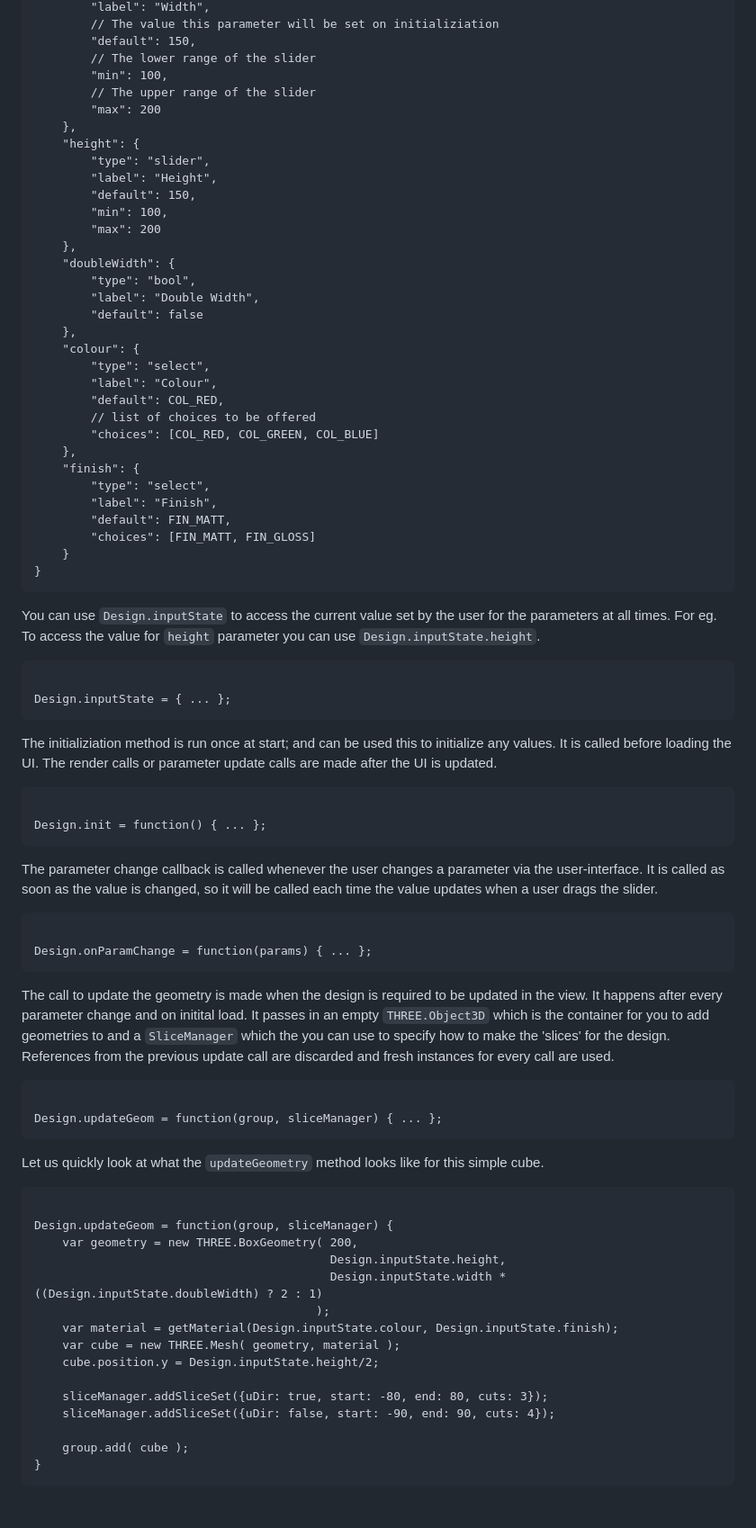
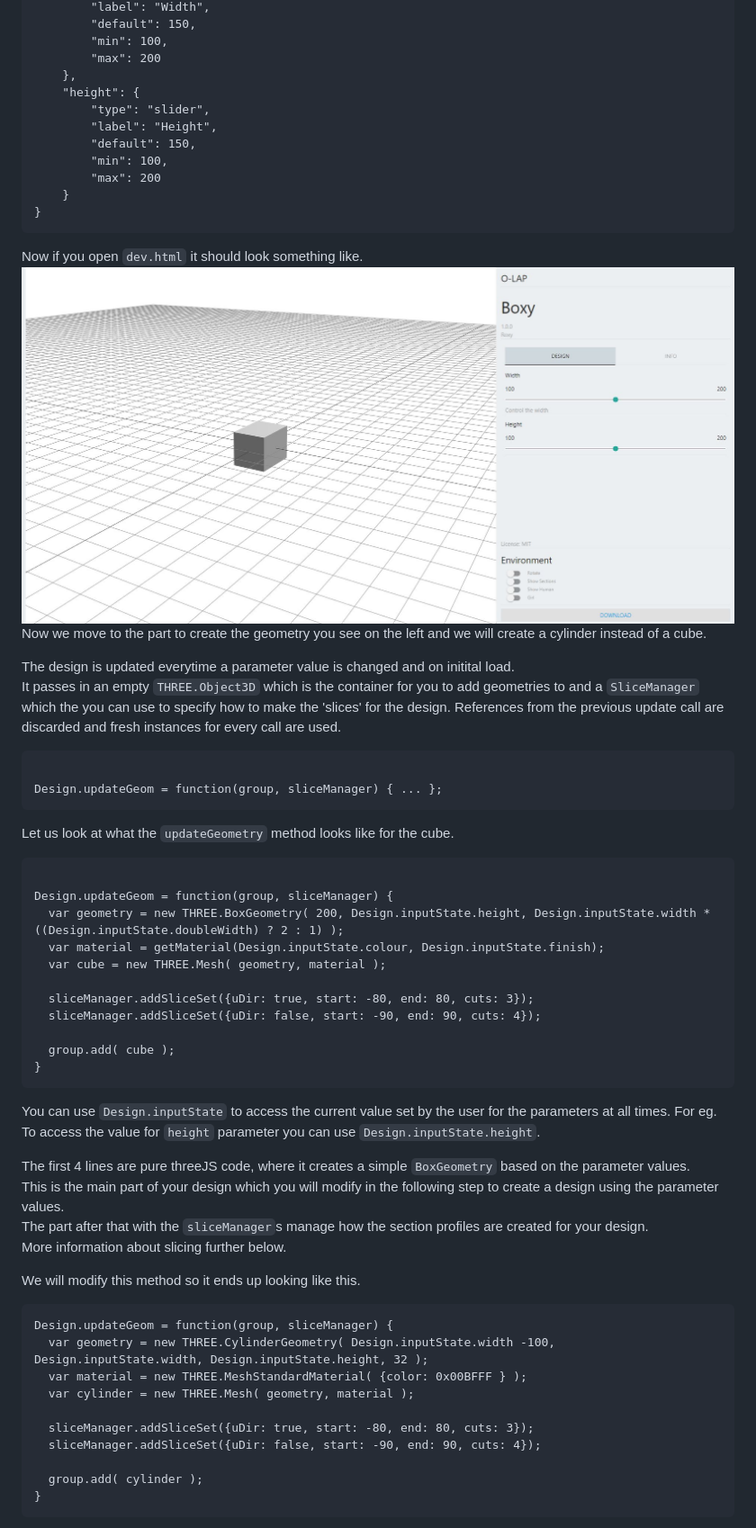
Before and after one commit to O-LAP/home, a Markdown page: quick-start.md, the part around the change printed below. Shown: that part at 90% size. Rendered like a GitHub page.

````diff
--- a/quick-start.md
+++ b/quick-start.md
@@ -70,9 +50,6 @@ Design.inputs = {
         "label": "Width",
-        // The value this parameter will be set on initializiation
         "default": 150,
-        // The lower range of the slider
         "min": 100,
-        // The upper range of the slider
         "max": 200
     },
     "height": {
@@ -81,69 +58,55 @@ Design.inputs = {
         "default": 150,
         "min": 100,
         "max": 200
-    },
-    "doubleWidth": {
-        "type": "bool",
-        "label": "Double Width",
-        "default": false
-    },
-    "colour": {
-        "type": "select",
-        "label": "Colour",
-        "default": COL_RED,
-        // list of choices to be offered
-        "choices": [COL_RED, COL_GREEN, COL_BLUE]
-    },
-    "finish": {
-        "type": "select",
-        "label": "Finish",
-        "default": FIN_MATT,
-        "choices": [FIN_MATT, FIN_GLOSS]
     }
+}
+```
+
+Now if you open `dev.html` it should look something like.
+![O-LAP](https://raw.githubusercontent.com/O-LAP/home/master/imgs/ui-explain-2.jpg)
+Now we move to the part to create the geometry you see on the left and we will create a cylinder instead of a cube.
+
+The design is updated everytime a parameter value is changed and on initital load.
+It passes in an empty `THREE.Object3D` which is the container for you to add geometries to and a `SliceManager` which the you can use to specify how to make the 'slices' for the design. References from the previous update call are discarded and fresh instances for every call are used.
+```
+
+Design.updateGeom = function(group, sliceManager) { ... };
+```
+
+Let us look at what the `updateGeometry` method looks like for the cube.
+```
+
+Design.updateGeom = function(group, sliceManager) {
+  var geometry = new THREE.BoxGeometry( 200, Design.inputState.height, Design.inputState.width * ((Design.inputState.doubleWidth) ? 2 : 1) );
+  var material = getMaterial(Design.inputState.colour, Design.inputState.finish);
+  var cube = new THREE.Mesh( geometry, material );
+
+  sliceManager.addSliceSet({uDir: true, start: -80, end: 80, cuts: 3});
+  sliceManager.addSliceSet({uDir: false, start: -90, end: 90, cuts: 4});
+
+  group.add( cube );
 }
 ```
 
 You can use `Design.inputState` to access the current value set by the user for the parameters at all times. For eg.
 To access the value for `height` parameter you can use `Design.inputState.height`.
+
+The first 4 lines are pure threeJS code, where it creates a simple `BoxGeometry` based on the parameter values.
+This is the main part of your design which you will modify in the following step to create a design using the parameter values.
+The part after that with the `sliceManager`s manage how the section profiles are created for your design.
+More information about slicing further below.
+
+We will modify this method so it ends up looking like this.
 ```
+Design.updateGeom = function(group, sliceManager) {
+  var geometry = new THREE.CylinderGeometry( Design.inputState.width -100, Design.inputState.width, Design.inputState.height, 32 );
+  var material = new THREE.MeshStandardMaterial( {color: 0x00BFFF } );
+  var cylinder = new THREE.Mesh( geometry, material );
 
-Design.inputState = { ... };
-```
+  sliceManager.addSliceSet({uDir: true, start: -80, end: 80, cuts: 3});
+  sliceManager.addSliceSet({uDir: false, start: -90, end: 90, cuts: 4});
 
-The initializiation method is run once at start; and can be used this to initialize any values. It is called before loading the UI. The render calls or parameter update calls are made after the UI is updated.
-```
-
-Design.init = function() { ... };
-```
-
-The parameter change callback is called whenever the user changes a parameter via the user-interface. It is called as soon as the value is changed, so it will be called each time the value updates when a user drags the slider.
-```
-
-Design.onParamChange = function(params) { ... };
-```
-
-The call to update the geometry is made when the design is required to be updated in the view. It happens after every parameter change and on initital load. It passes in an empty `THREE.Object3D` which is the container for you to add geometries to and a `SliceManager` which the you can use to specify how to make the 'slices' for the design. References from the previous update call are discarded and fresh instances for every call are used.
-```
-
-Design.updateGeom = function(group, sliceManager) { ... };
-```
-
-Let us quickly look at what the `updateGeometry` method looks like for this simple cube.
-```
-
-Design.updateGeom = function(group, sliceManager) {
-    var geometry = new THREE.BoxGeometry( 200,
-                                          Design.inputState.height,
-                                          Design.inputState.width * ((Design.inputState.doubleWidth) ? 2 : 1)
-                                        );
-    var material = getMaterial(Design.inputState.colour, Design.inputState.finish);
-    var cube = new THREE.Mesh( geometry, material );
-    cube.position.y = Design.inputState.height/2;
-
-    sliceManager.addSliceSet({uDir: true, start: -80, end: 80, cuts: 3});
-    sliceManager.addSliceSet({uDir: false, start: -90, end: 90, cuts: 4});
-
-    group.add( cube );
+  group.add( cylinder );
 }
 ```
 
````
Also changed, not shown: other parts of quick-start.md (+104 -73 lines), imgs/ui-explain-1.jpg (added), imgs/ui-explain-2.jpg (renamed from imgs/ui-explain_2.jpg), imgs/ui-explain.jpg (deleted).
